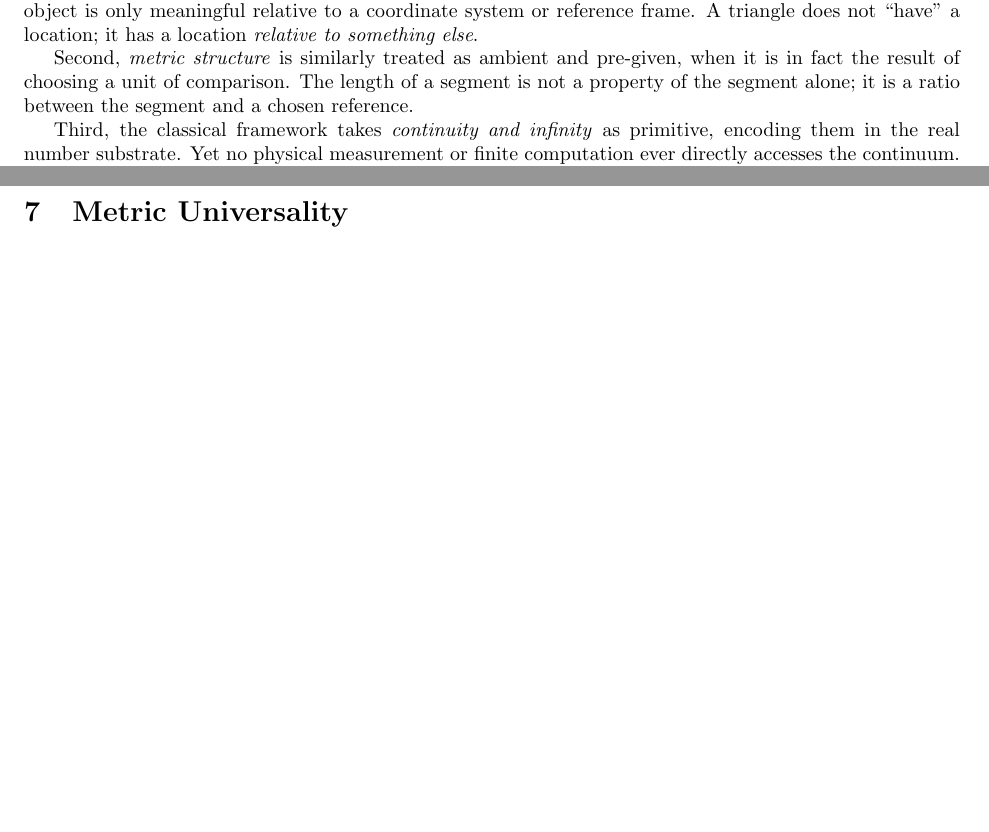
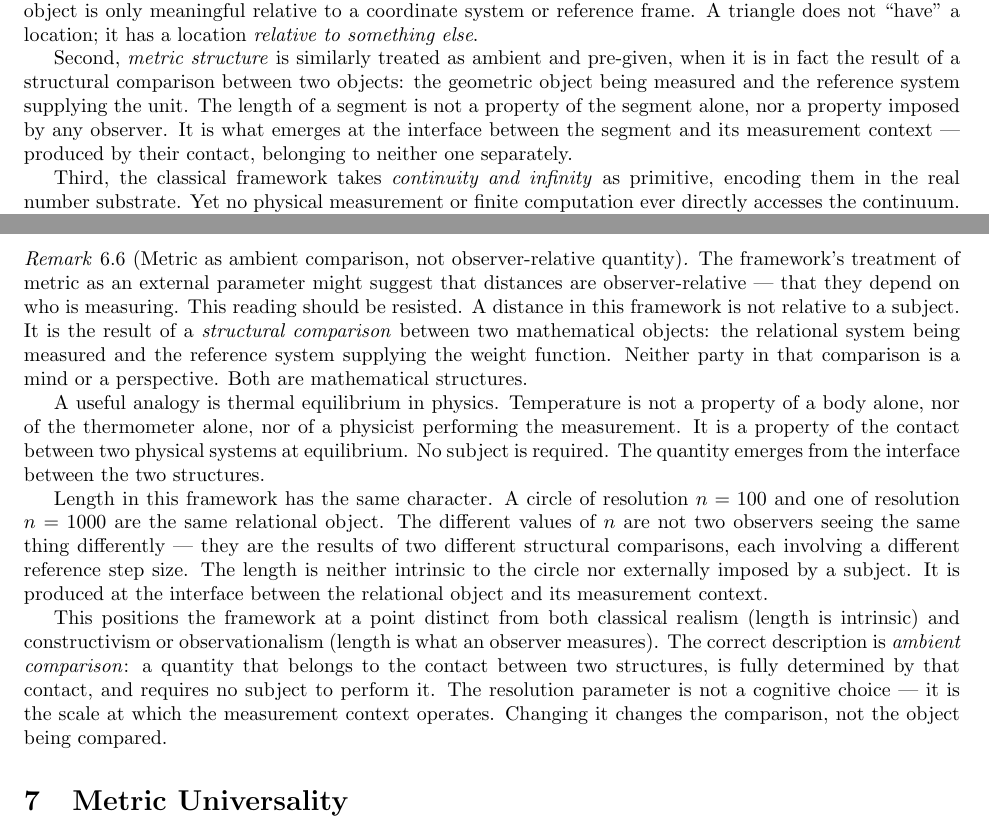
Before and after one commit to Jorge-Gonzalez/process-relational-geometry, a LaTeX paper (paper/process_relational_geometry.tex): two parts of pages 1 and 9 of 28 before the commit and two parts of pages 1 and 9 of 29 after it, joined at a grey line, cut so that both start at the same text, the shorter picture padded with empty space. Compiled offline with pdfLaTeX.

Commit message:
Add ambient comparison remark: metric as structural contact, not observer-relative quantity
Adds the ambient comparison remark (Remark 6.2) and updates the
introduction.
Establishes that the metric is not observer-relative but is a structural
property of the contact between two mathematical objects — analogous to
thermal equilibrium in physics. Neither party in the comparison is a
mind
or perspective. Updates the introduction's second point to match.
Introduces
the term "ambient comparison" as the framework's precise alternative to
both
classical realism (length is intrinsic) and observationalism (length is
what
an observer measures).

```diff
--- a/paper/process_relational_geometry.tex
+++ b/paper/process_relational_geometry.tex
@@ -104,9 +104,13 @@ relative to a coordinate system or reference frame. A triangle does not
 ``have'' a location; it has a location \emph{relative to something else}.
 
 Second, \emph{metric structure} is similarly treated as ambient and
-pre-given, when it is in fact the result of choosing a unit of comparison.
-The length of a segment is not a property of the segment alone; it is a
-ratio between the segment and a chosen reference.
+pre-given, when it is in fact the result of a structural comparison
+between two objects: the geometric object being measured and the
+reference system supplying the unit. The length of a segment is not
+a property of the segment alone, nor a property imposed by any
+observer. It is what emerges at the interface between the segment
+and its measurement context — produced by their contact, belonging
+to neither one separately.
 
 Third, the classical framework takes \emph{continuity and infinity} as
 primitive, encoding them in the real number substrate. Yet no physical
@@ -825,6 +829,44 @@ holds whenever every zero-weight configuration is equivalent to $\id$
 under $\sim$. In particular, if $w(r) > 0$ for all $r \in R$, then
 any non-empty path has positive weight and separation holds
 automatically.
+\end{remark}
+
+\begin{remark}[Metric as ambient comparison, not observer-relative quantity]
+\label{rem:ambient}
+The framework's treatment of metric as an external parameter might
+suggest that distances are observer-relative — that they depend on
+who is measuring. This reading should be resisted. A distance in
+this framework is not relative to a subject. It is the result of a
+\emph{structural comparison} between two mathematical objects: the
+relational system being measured and the reference system supplying
+the weight function. Neither party in that comparison is a mind or a
+perspective. Both are mathematical structures.
+
+A useful analogy is thermal equilibrium in physics. Temperature is
+not a property of a body alone, nor of the thermometer alone, nor of
+a physicist performing the measurement. It is a property of the
+contact between two physical systems at equilibrium. No subject is
+required. The quantity emerges from the interface between the two
+structures.
+
+Length in this framework has the same character. A circle of
+resolution $n = 100$ and one of resolution $n = 1000$ are the same
+relational object. The different values of $n$ are not two observers
+seeing the same thing differently — they are the results of two
+different structural comparisons, each involving a different reference
+step size. The length is neither intrinsic to the circle nor
+externally imposed by a subject. It is produced at the interface
+between the relational object and its measurement context.
+
+This positions the framework at a point distinct from both classical
+realism (length is intrinsic) and constructivism or observationalism
+(length is what an observer measures). The correct description is
+\emph{ambient comparison}: a quantity that belongs to the contact
+between two structures, is fully determined by that contact, and
+requires no subject to perform it. The resolution parameter is not
+a cognitive choice — it is the scale at which the measurement context
+operates. Changing it changes the comparison, not the object being
+compared.
 \end{remark}
 
 % ==================================================================
```
